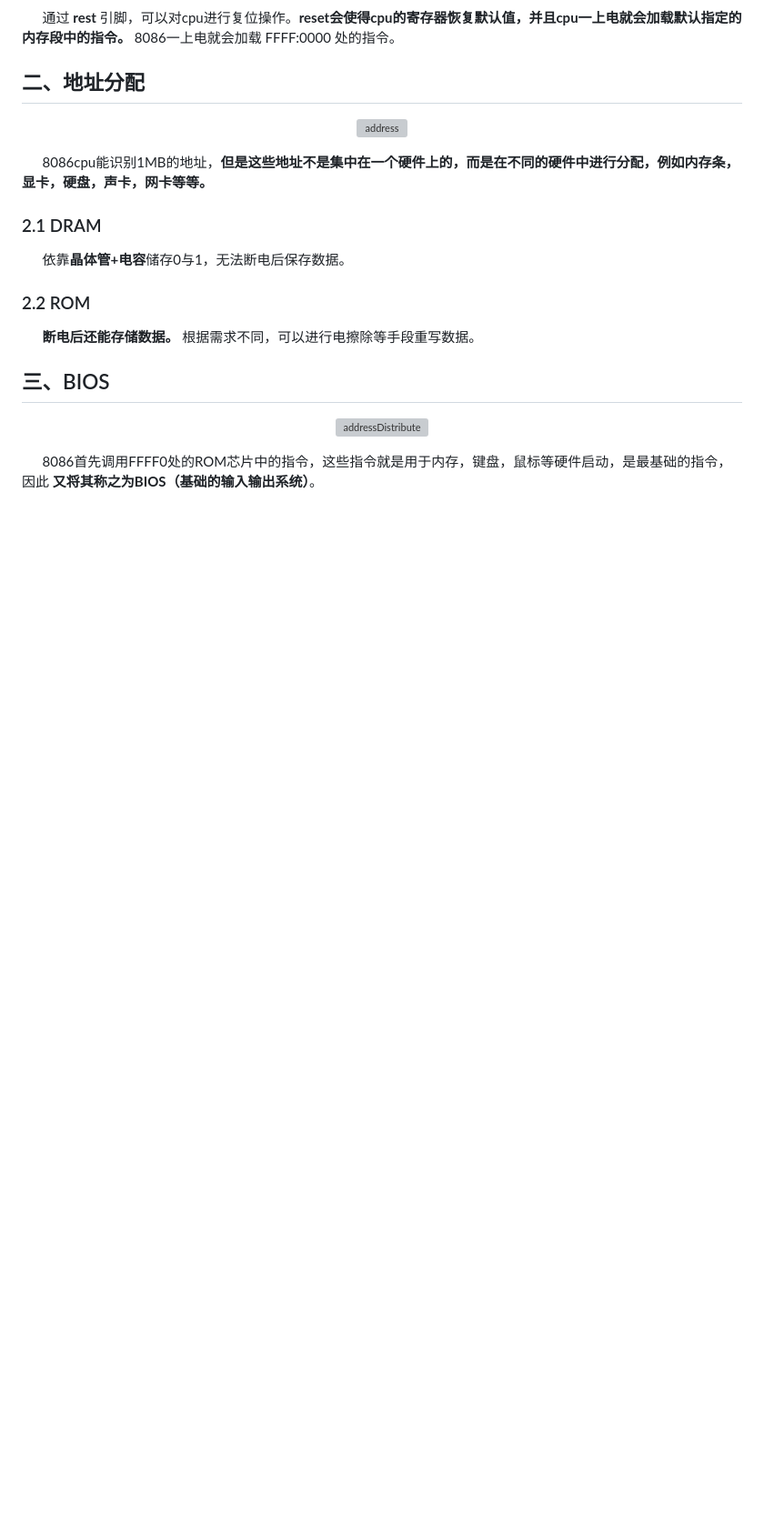
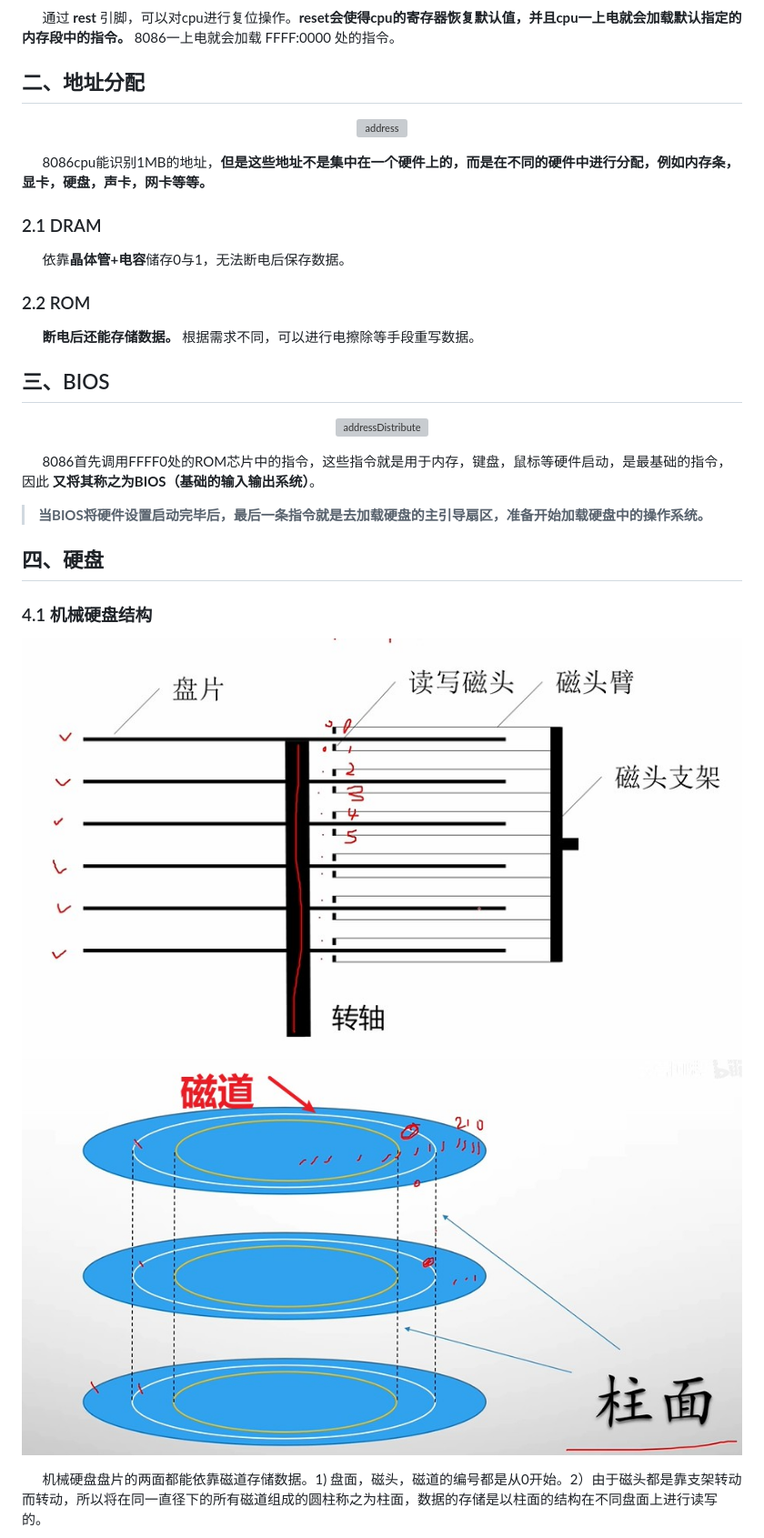
Before and after one commit to spite-triangle/algorithms, a Markdown page: x86/x86.md, the part around the change printed below. Shown: that part at 91% size. Rendered like a GitHub page; pictures changed too: image/x86/disc.jpg (added), image/x86/harddiskconstruct.jpg (added); blank space fills up the shorter version; grey boxes are pictures that could not be loaded.

```diff
--- a/x86/x86.md
+++ b/x86/x86.md
@@ -167,3 +167,18 @@ $$
 </center>
 
 &emsp;&emsp;8086首先调用FFFF0处的ROM芯片中的指令，这些指令就是用于内存，键盘，鼠标等硬件启动，是最基础的指令，因此 **又将其称之为BIOS（基础的输入输出系统）**。
+
+> **当BIOS将硬件设置启动完毕后，最后一条指令就是去加载硬盘的主引导扇区，准备开始加载硬盘中的操作系统。**
+
+## 四、硬盘
+
+### 4.1 机械硬盘结构
+
+<center>
+
+![hard disc](../image/x86/harddiskconstruct.jpg)
+![disc](../image/x86/disc.jpg)
+</center>
+
+&emsp;&emsp;机械硬盘盘片的两面都能依靠磁道存储数据。1) 盘面，磁头，磁道的编号都是从0开始。2）由于磁头都是靠支架转动而转动，所以将在同一直径下的所有磁道组成的圆柱称之为柱面，数据的存储是以柱面的结构在不同盘面上进行读写的。
+
```
Also changed, not shown: other parts of x86/x86.md (+45 -1 lines), image/x86/chs.jpg (added), image/x86/discSection.jpg (added), image/x86/lba.jpg (added), 2 other files.
